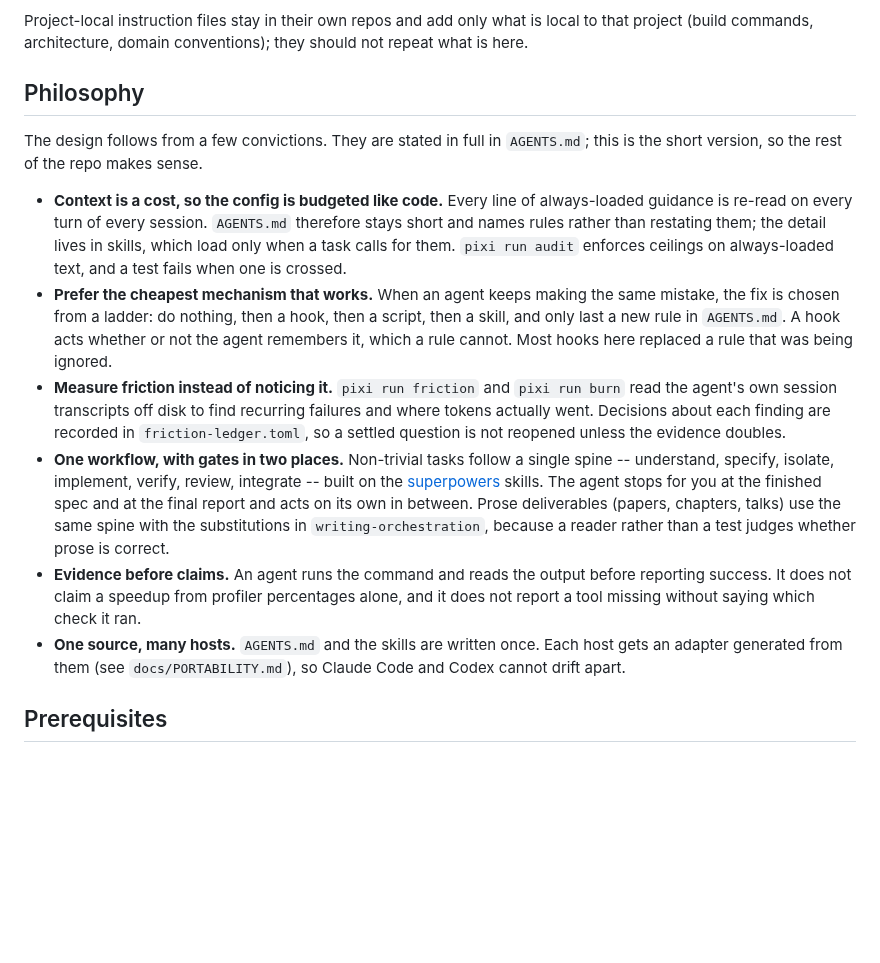
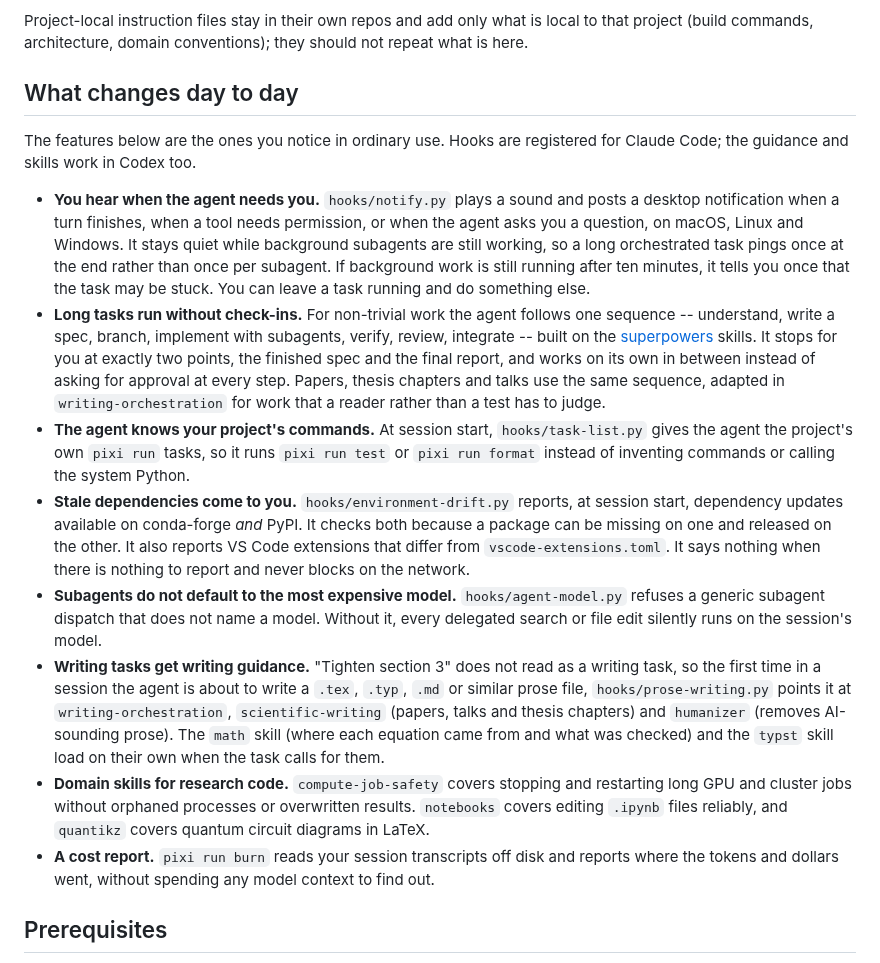
Before and after one commit to npeard/agent-config, a Markdown page: README.md, the part around the change. Rendered like a GitHub page; blank space fills up the shorter version.

Commit message:
Lead the README with what changes day to day; drop personal notes
Colleagues decide whether to install from what the config does for them,
so the feature tour replaces the philosophy summary. TASKS.md had one
entry left, an optional notebook check, and LOCAL_AGENT.md was a
personal hardware and spending study; neither belongs in a lab-shared
repo, and both remain in history.

Co-Authored-By: Claude Opus 5.5 (1M context) <noreply@anthropic.com>

```diff
--- a/README.md
+++ b/README.md
@@ -15,43 +15,58 @@ Project-local instruction files stay in their own repos and add only
 what is local to that project (build commands, architecture, domain
 conventions); they should not repeat what is here.
 
-## Philosophy
+## What changes day to day
 
-The design follows from a few convictions. They are stated in full in
-`AGENTS.md`; this is the short version, so the rest of the repo makes
-sense.
+The features below are the ones you notice in ordinary use. Hooks are
+registered for Claude Code; the guidance and skills work in Codex too.
 
-- **Context is a cost, so the config is budgeted like code.** Every line
-  of always-loaded guidance is re-read on every turn of every session.
-  `AGENTS.md` therefore stays short and names rules rather than
-  restating them; the detail lives in skills, which load only when a
-  task calls for them. `pixi run audit` enforces ceilings on
-  always-loaded text, and a test fails when one is crossed.
-- **Prefer the cheapest mechanism that works.** When an agent keeps
-  making the same mistake, the fix is chosen from a ladder: do nothing,
-  then a hook, then a script, then a skill, and only last a new rule in
-  `AGENTS.md`. A hook acts whether or not the agent remembers it, which
-  a rule cannot. Most hooks here replaced a rule that was being ignored.
-- **Measure friction instead of noticing it.** `pixi run friction` and
-  `pixi run burn` read the agent's own session transcripts off disk to
-  find recurring failures and where tokens actually went. Decisions
-  about each finding are recorded in `friction-ledger.toml`, so a
-  settled question is not reopened unless the evidence doubles.
-- **One workflow, with gates in two places.** Non-trivial tasks follow a
-  single spine -- understand, specify, isolate, implement, verify,
-  review, integrate -- built on the
-  [superpowers](https://github.com/obra/superpowers) skills. The agent
-  stops for you at the finished spec and at the final report and acts on
-  its own in between. Prose deliverables (papers, chapters, talks) use
-  the same spine with the substitutions in `writing-orchestration`,
-  because a reader rather than a test judges whether prose is correct.
-- **Evidence before claims.** An agent runs the command and reads the
-  output before reporting success. It does not claim a speedup from
-  profiler percentages alone, and it does not report a tool missing
-  without saying which check it ran.
-- **One source, many hosts.** `AGENTS.md` and the skills are written
-  once. Each host gets an adapter generated from them (see
-  `docs/PORTABILITY.md`), so Claude Code and Codex cannot drift apart.
+- **You hear when the agent needs you.** `hooks/notify.py` plays a sound
+  and posts a desktop notification when a turn finishes, when a tool
+  needs permission, or when the agent asks you a question, on macOS,
+  Linux and Windows. It stays quiet while background subagents are still
+  working, so a long orchestrated task pings once at the end rather than
+  once per subagent. If background work is still running after ten
+  minutes, it tells you once that the task may be stuck. You can leave a
+  task running and do something else.
+- **Long tasks run without check-ins.** For non-trivial work the agent
+  follows one sequence -- understand, write a spec, branch, implement
+  with subagents, verify, review, integrate -- built on the
+  [superpowers](https://github.com/obra/superpowers) skills. It stops
+  for you at exactly two points, the finished spec and the final report,
+  and works on its own in between instead of asking for approval at
+  every step. Papers, thesis chapters and talks use the same sequence,
+  adapted in `writing-orchestration` for work that a reader rather than
+  a test has to judge.
+- **The agent knows your project's commands.** At session start,
+  `hooks/task-list.py` gives the agent the project's own `pixi run`
+  tasks, so it runs `pixi run test` or `pixi run format` instead of
+  inventing commands or calling the system Python.
+- **Stale dependencies come to you.** `hooks/environment-drift.py`
+  reports, at session start, dependency updates available on conda-forge
+  *and* PyPI. It checks both because a package can be missing on one and
+  released on the other. It also reports VS Code extensions that differ
+  from `vscode-extensions.toml`. It says nothing when there is nothing
+  to report and never blocks on the network.
+- **Subagents do not default to the most expensive model.**
+  `hooks/agent-model.py` refuses a generic subagent dispatch that does
+  not name a model. Without it, every delegated search or file edit
+  silently runs on the session's model.
+- **Writing tasks get writing guidance.** "Tighten section 3" does not
+  read as a writing task, so the first time in a session the agent is
+  about to write a `.tex`, `.typ`, `.md` or similar prose file,
+  `hooks/prose-writing.py` points it at `writing-orchestration`,
+  `scientific-writing` (papers, talks and thesis chapters) and `humanizer`
+  (removes AI-sounding prose). The `math` skill (where each equation
+  came from and what was checked) and the `typst` skill load on their
+  own when the task calls for them.
+- **Domain skills for research code.** `compute-job-safety` covers
+  stopping and restarting long GPU and cluster jobs without orphaned
+  processes or overwritten results. `notebooks` covers editing `.ipynb`
+  files reliably, and `quantikz` covers quantum circuit diagrams in
+  LaTeX.
+- **A cost report.** `pixi run burn` reads your session transcripts off
+  disk and reports where the tokens and dollars went, without spending
+  any model context to find out.
 
 ## Prerequisites
 
```
